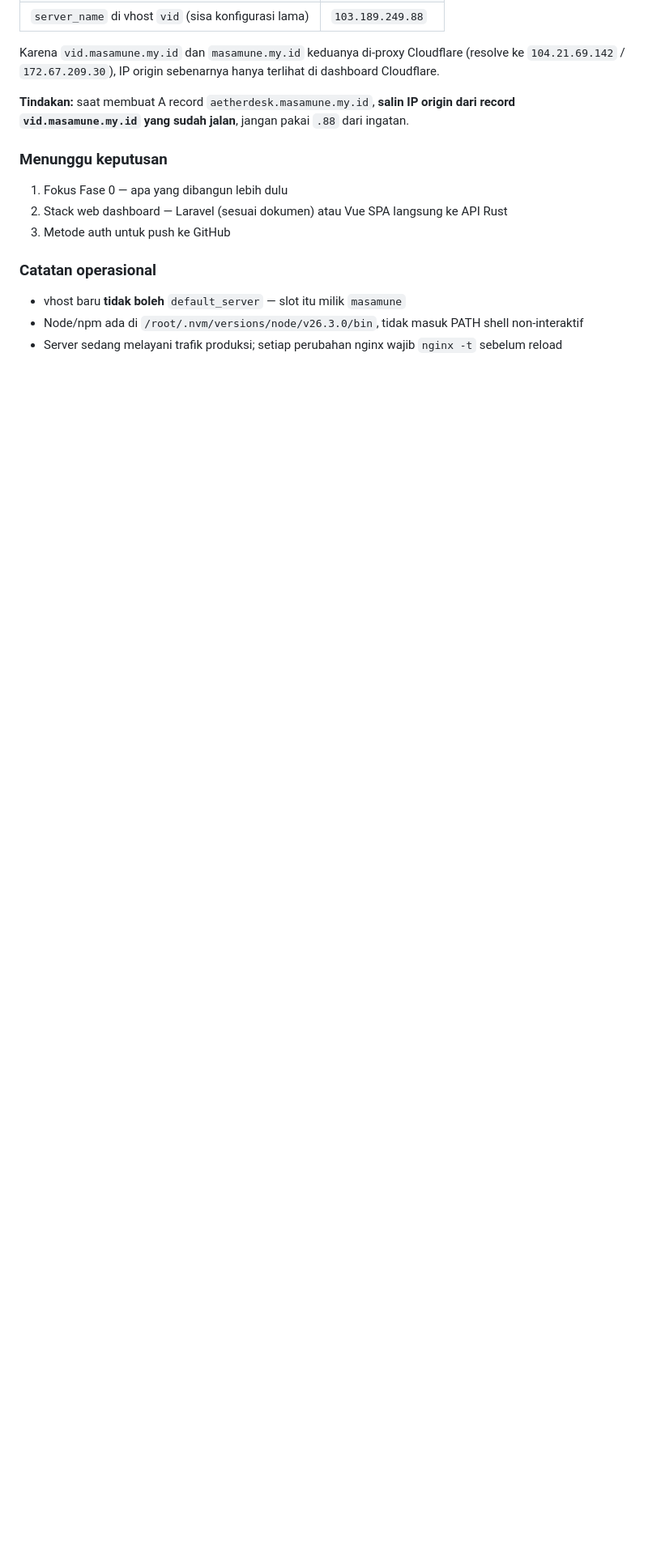
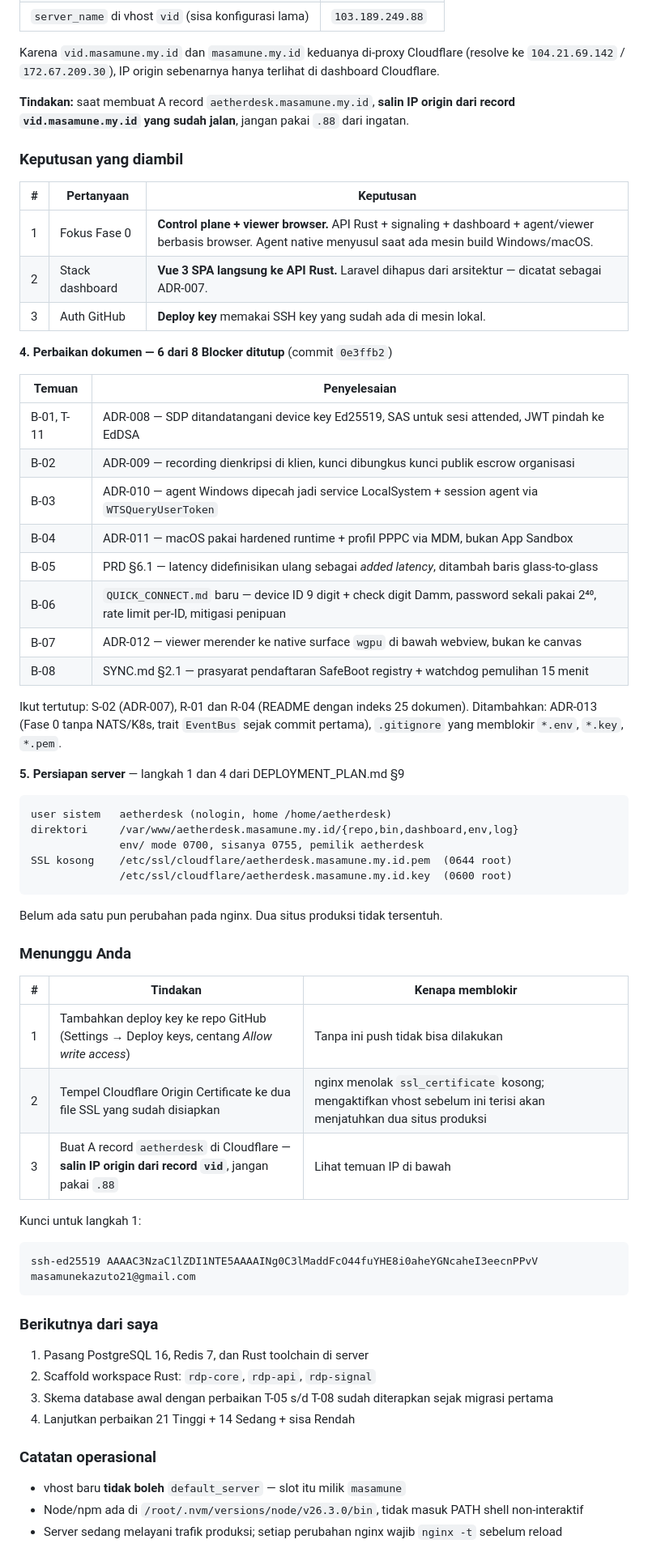
Before and after one commit to Masamune21-dev/AetherDesk, a Markdown page: worklog.md, the part around the change. Shown at 81% size. GitHub-like rendering; blank space fills up the shorter version.

Commit message:
chore: worklog sesi 1 — keputusan scope, perbaikan Blocker, persiapan server

````diff
--- a/worklog.md
+++ b/worklog.md
@@ -69,11 +69,63 @@ terlihat di dashboard Cloudflare.
 **Tindakan:** saat membuat A record `aetherdesk.masamune.my.id`, **salin IP origin
 dari record `vid.masamune.my.id` yang sudah jalan**, jangan pakai `.88` dari ingatan.
 
-### Menunggu keputusan
+### Keputusan yang diambil
 
-1. Fokus Fase 0 — apa yang dibangun lebih dulu
-2. Stack web dashboard — Laravel (sesuai dokumen) atau Vue SPA langsung ke API Rust
-3. Metode auth untuk push ke GitHub
+| # | Pertanyaan | Keputusan |
+|---|---|---|
+| 1 | Fokus Fase 0 | **Control plane + viewer browser.** API Rust + signaling + dashboard + agent/viewer berbasis browser. Agent native menyusul saat ada mesin build Windows/macOS. |
+| 2 | Stack dashboard | **Vue 3 SPA langsung ke API Rust.** Laravel dihapus dari arsitektur — dicatat sebagai ADR-007. |
+| 3 | Auth GitHub | **Deploy key** memakai SSH key yang sudah ada di mesin lokal. |
+
+**4. Perbaikan dokumen — 6 dari 8 Blocker ditutup** (commit `0e3ffb2`)
+
+| Temuan | Penyelesaian |
+|---|---|
+| B-01, T-11 | ADR-008 — SDP ditandatangani device key Ed25519, SAS untuk sesi attended, JWT pindah ke EdDSA |
+| B-02 | ADR-009 — recording dienkripsi di klien, kunci dibungkus kunci publik escrow organisasi |
+| B-03 | ADR-010 — agent Windows dipecah jadi service LocalSystem + session agent via `WTSQueryUserToken` |
+| B-04 | ADR-011 — macOS pakai hardened runtime + profil PPPC via MDM, bukan App Sandbox |
+| B-05 | PRD §6.1 — latency didefinisikan ulang sebagai *added latency*, ditambah baris glass-to-glass |
+| B-06 | `QUICK_CONNECT.md` baru — device ID 9 digit + check digit Damm, password sekali pakai 2⁴⁰, rate limit per-ID, mitigasi penipuan |
+| B-07 | ADR-012 — viewer merender ke native surface `wgpu` di bawah webview, bukan ke canvas |
+| B-08 | SYNC.md §2.1 — prasyarat pendaftaran SafeBoot registry + watchdog pemulihan 15 menit |
+
+Ikut tertutup: S-02 (ADR-007), R-01 dan R-04 (README dengan indeks 25 dokumen).
+Ditambahkan: ADR-013 (Fase 0 tanpa NATS/K8s, trait `EventBus` sejak commit pertama),
+`.gitignore` yang memblokir `*.env`, `*.key`, `*.pem`.
+
+**5. Persiapan server** — langkah 1 dan 4 dari DEPLOYMENT_PLAN.md §9
+
+```
+user sistem   aetherdesk (nologin, home /home/aetherdesk)
+direktori     /var/www/aetherdesk.masamune.my.id/{repo,bin,dashboard,env,log}
+              env/ mode 0700, sisanya 0755, pemilik aetherdesk
+SSL kosong    /etc/ssl/cloudflare/aetherdesk.masamune.my.id.pem  (0644 root)
+              /etc/ssl/cloudflare/aetherdesk.masamune.my.id.key  (0600 root)
+```
+
+Belum ada satu pun perubahan pada nginx. Dua situs produksi tidak tersentuh.
+
+### Menunggu Anda
+
+| # | Tindakan | Kenapa memblokir |
+|---|---|---|
+| 1 | Tambahkan deploy key ke repo GitHub (Settings → Deploy keys, centang *Allow write access*) | Tanpa ini push tidak bisa dilakukan |
+| 2 | Tempel Cloudflare Origin Certificate ke dua file SSL yang sudah disiapkan | nginx menolak `ssl_certificate` kosong; mengaktifkan vhost sebelum ini terisi akan menjatuhkan dua situs produksi |
+| 3 | Buat A record `aetherdesk` di Cloudflare — **salin IP origin dari record `vid`**, jangan pakai `.88` | Lihat temuan IP di bawah |
+
+Kunci untuk langkah 1:
+
+```
+ssh-ed25519 AAAAC3NzaC1lZDI1NTE5AAAAINg0C3lMaddFcO44fuYHE8i0aheYGNcaheI3eecnPPvV masamunekazuto21@gmail.com
+```
+
+### Berikutnya dari saya
+
+1. Pasang PostgreSQL 16, Redis 7, dan Rust toolchain di server
+2. Scaffold workspace Rust: `rdp-core`, `rdp-api`, `rdp-signal`
+3. Skema database awal dengan perbaikan T-05 s/d T-08 sudah diterapkan sejak migrasi pertama
+4. Lanjutkan perbaikan 21 Tinggi + 14 Sedang + sisa Rendah
 
 ### Catatan operasional
 
````
